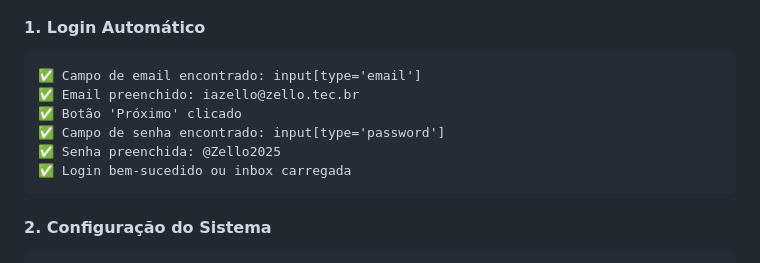
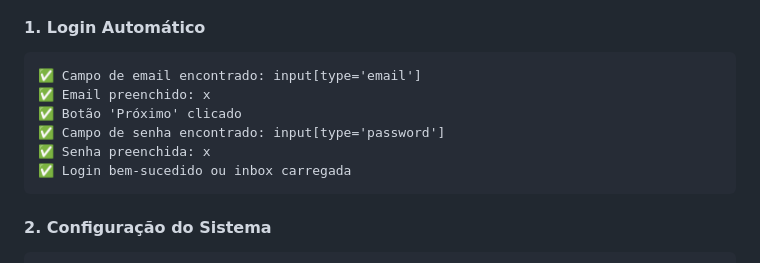
Before and after one commit to kassiacosta-z/rc-automation, a Markdown page: RELATORIO_EXECUCAO.md, the part around the change. Rendered like a GitHub page.

````diff
--- a/RELATORIO_EXECUCAO.md
+++ b/RELATORIO_EXECUCAO.md
@@ -25,10 +25,10 @@
 #### **1. Login Automático**
 ```
 ✅ Campo de email encontrado: input[type='email']
-✅ Email preenchido: iazello@zello.tec.br
+✅ Email preenchido: x
 ✅ Botão 'Próximo' clicado
 ✅ Campo de senha encontrado: input[type='password']
-✅ Senha preenchida: @Zello2025
+✅ Senha preenchida: x
 ✅ Login bem-sucedido ou inbox carregada
 ```
 
````
